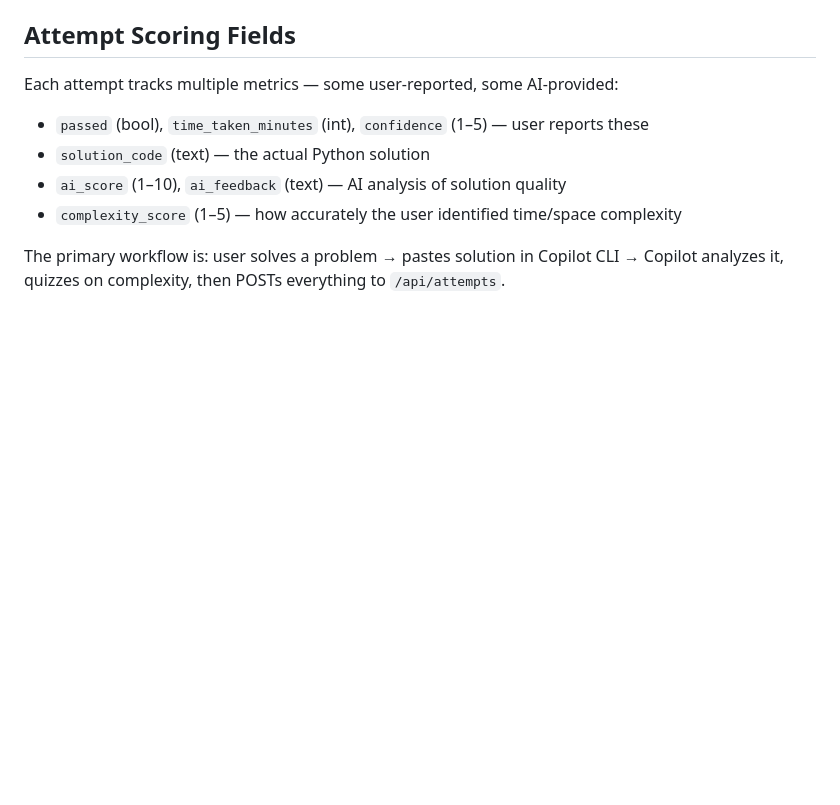
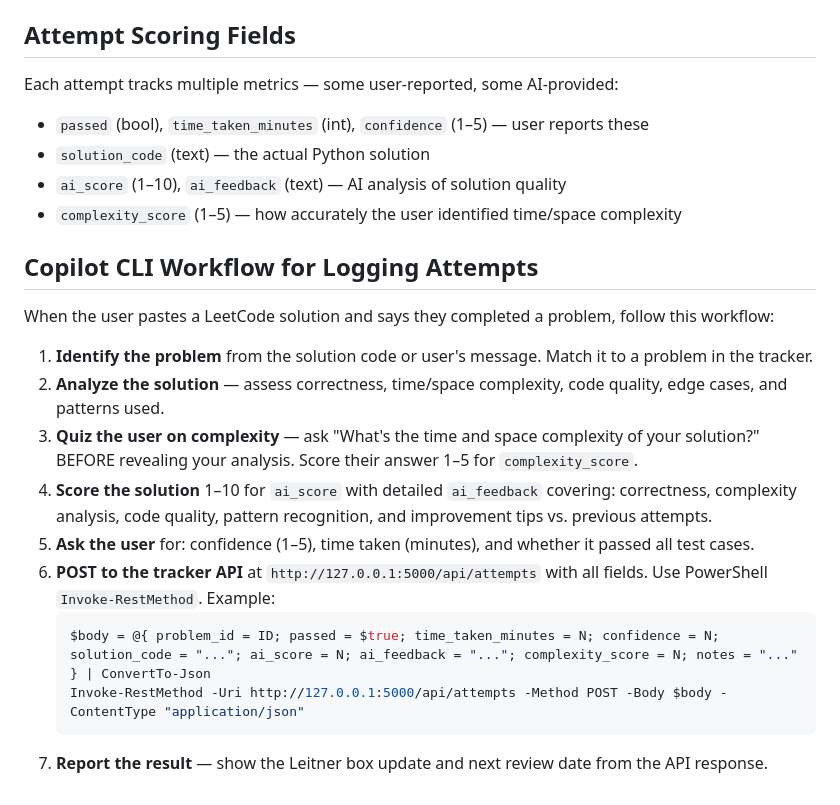
Before and after one commit to diegoruv20/leetcode-tracker, a Markdown page: .github/copilot-instructions.md, the part around the change. GitHub-like rendering; blank space fills up the shorter version.

Commit message:
Add CLI workflow to copilot instructions

````diff
--- a/.github/copilot-instructions.md
+++ b/.github/copilot-instructions.md
@@ -64,4 +64,18 @@ Each attempt tracks multiple metrics — some user-reported, some AI-provided:
 - `ai_score` (1–10), `ai_feedback` (text) — AI analysis of solution quality
 - `complexity_score` (1–5) — how accurately the user identified time/space complexity
 
-The primary workflow is: user solves a problem → pastes solution in Copilot CLI → Copilot analyzes it, quizzes on complexity, then POSTs everything to `/api/attempts`.
+## Copilot CLI Workflow for Logging Attempts
+
+When the user pastes a LeetCode solution and says they completed a problem, follow this workflow:
+
+1. **Identify the problem** from the solution code or user's message. Match it to a problem in the tracker.
+2. **Analyze the solution** — assess correctness, time/space complexity, code quality, edge cases, and patterns used.
+3. **Quiz the user on complexity** — ask "What's the time and space complexity of your solution?" BEFORE revealing your analysis. Score their answer 1–5 for `complexity_score`.
+4. **Score the solution** 1–10 for `ai_score` with detailed `ai_feedback` covering: correctness, complexity analysis, code quality, pattern recognition, and improvement tips vs. previous attempts.
+5. **Ask the user** for: confidence (1–5), time taken (minutes), and whether it passed all test cases.
+6. **POST to the tracker API** at `http://127.0.0.1:5000/api/attempts` with all fields. Use PowerShell `Invoke-RestMethod`. Example:
+   ```powershell
+   $body = @{ problem_id = ID; passed = $true; time_taken_minutes = N; confidence = N; solution_code = "..."; ai_score = N; ai_feedback = "..."; complexity_score = N; notes = "..." } | ConvertTo-Json
+   Invoke-RestMethod -Uri http://127.0.0.1:5000/api/attempts -Method POST -Body $body -ContentType "application/json"
+   ```
+7. **Report the result** — show the Leitner box update and next review date from the API response.
````
